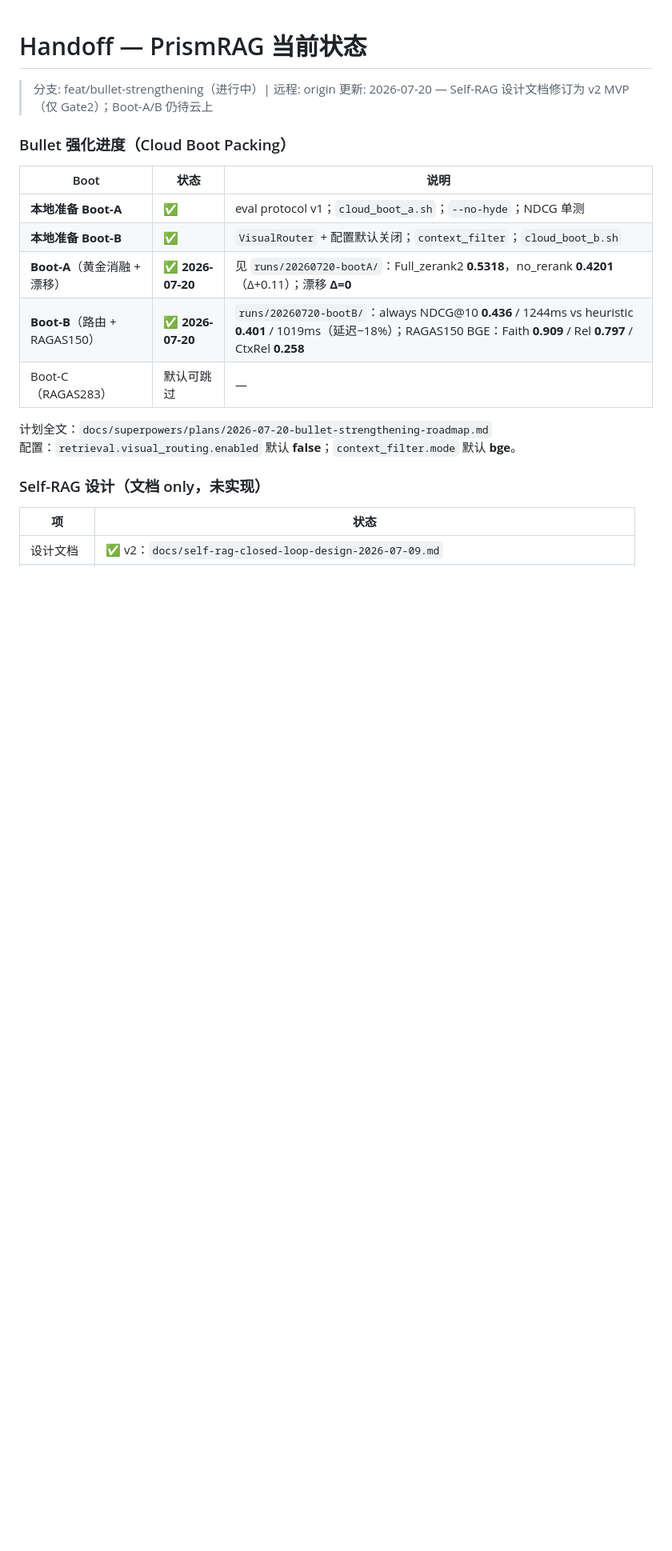
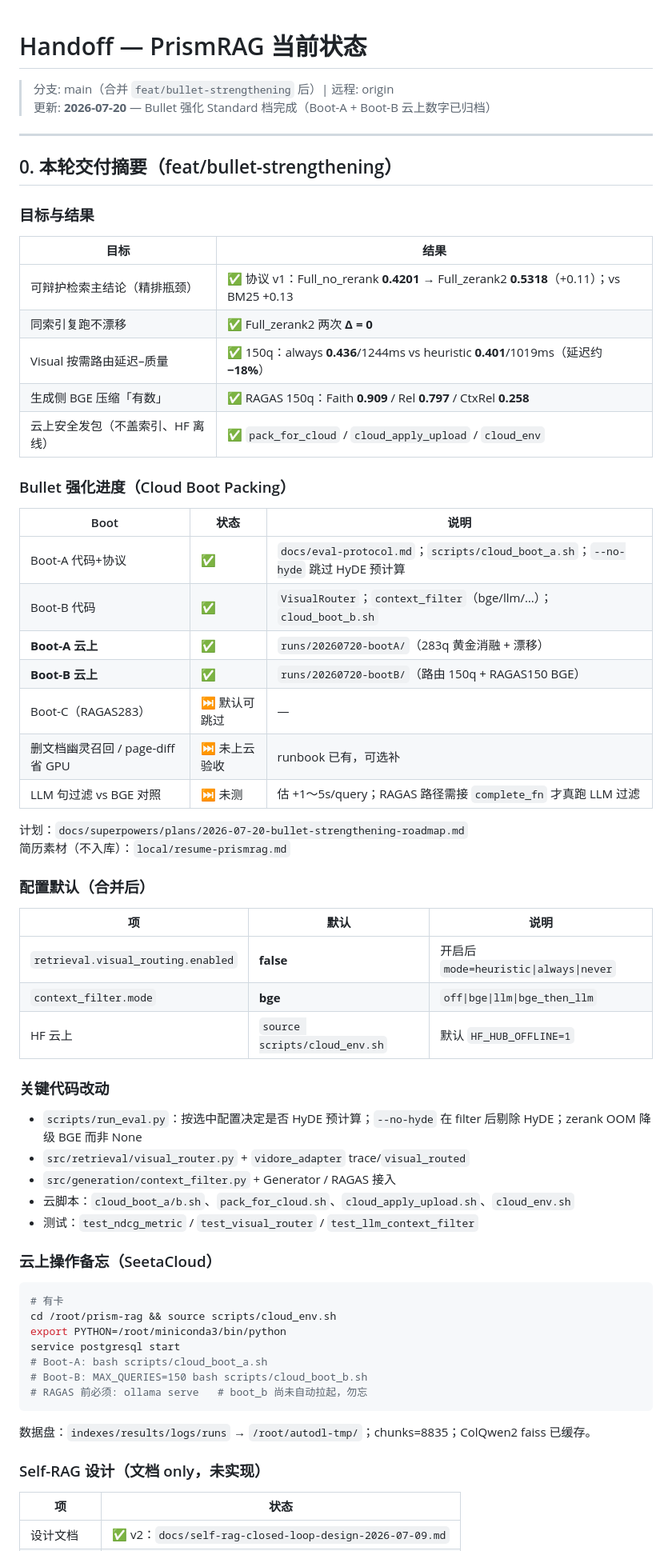
Before and after one commit to zyascend/prism-rag, a Markdown page: handoff.md, the part around one of its changes. Shown at 80% size. Rendered like a GitHub page; blank space fills up the shorter version.

Commit message:
docs(handoff): close bullet-strengthening Boot-A/B delivery summary
Record protocol-v1 metrics, cloud ops notes, and optional follow-ups
before merging feat/bullet-strengthening.

````diff
--- a/handoff.md
+++ b/handoff.md
@@ -1,20 +1,66 @@
 # Handoff — PrismRAG 当前状态
 
-> 分支: feat/bullet-strengthening（进行中）| 远程: origin
-> 更新: 2026-07-20 — Self-RAG 设计文档修订为 v2 MVP（仅 Gate2）；Boot-A/B 仍待云上
+> 分支: main（合并 `feat/bullet-strengthening` 后）| 远程: origin
+> 更新: **2026-07-20** — Bullet 强化 Standard 档完成（Boot-A + Boot-B 云上数字已归档）
+
+---
+
+## 0. 本轮交付摘要（feat/bullet-strengthening）
+
+### 目标与结果
+
+| 目标 | 结果 |
+|------|------|
+| 可辩护检索主结论（精排瓶颈） | ✅ 协议 v1：Full_no_rerank **0.4201** → Full_zerank2 **0.5318**（+0.11）；vs BM25 +0.13 |
+| 同索引复跑不漂移 | ✅ Full_zerank2 两次 **Δ = 0** |
+| Visual 按需路由延迟–质量 | ✅ 150q：always **0.436**/1244ms vs heuristic **0.401**/1019ms（延迟约 **−18%**） |
+| 生成侧 BGE 压缩「有数」 | ✅ RAGAS 150q：Faith **0.909** / Rel **0.797** / CtxRel **0.258** |
+| 云上安全发包（不盖索引、HF 离线） | ✅ `pack_for_cloud` / `cloud_apply_upload` / `cloud_env` |
 
 ### Bullet 强化进度（Cloud Boot Packing）
 
 | Boot | 状态 | 说明 |
 |------|------|------|
-| **本地准备 Boot-A** | ✅ | eval protocol v1；`cloud_boot_a.sh`；`--no-hyde`；NDCG 单测 |
-| **本地准备 Boot-B** | ✅ | `VisualRouter` + 配置默认关闭；`context_filter`；`cloud_boot_b.sh` |
-| **Boot-A**（黄金消融 + 漂移） | ✅ **2026-07-20** | 见 `runs/20260720-bootA/`：Full_zerank2 **0.5318**，no_rerank **0.4201**（Δ+0.11）；漂移 **Δ=0** |
-| **Boot-B**（路由 + RAGAS150） | ✅ **2026-07-20** | `runs/20260720-bootB/`：always NDCG@10 **0.436** / 1244ms vs heuristic **0.401** / 1019ms（延迟−18%）；RAGAS150 BGE：Faith **0.909** / Rel **0.797** / CtxRel **0.258** |
-| Boot-C（RAGAS283） | 默认可跳过 | — |
+| Boot-A 代码+协议 | ✅ | `docs/eval-protocol.md`；`scripts/cloud_boot_a.sh`；`--no-hyde` 跳过 HyDE 预计算 |
+| Boot-B 代码 | ✅ | `VisualRouter`；`context_filter`（bge/llm/…）；`cloud_boot_b.sh` |
+| **Boot-A 云上** | ✅ | `runs/20260720-bootA/`（283q 黄金消融 + 漂移） |
+| **Boot-B 云上** | ✅ | `runs/20260720-bootB/`（路由 150q + RAGAS150 BGE） |
+| Boot-C（RAGAS283） | ⏭ 默认可跳过 | — |
+| 删文档幽灵召回 / page-diff 省 GPU | ⏭ 未上云验收 | runbook 已有，可选补 |
+| LLM 句过滤 vs BGE 对照 | ⏭ 未测 | 估 +1～5s/query；RAGAS 路径需接 `complete_fn` 才真跑 LLM 过滤 |
 
-计划全文：`docs/superpowers/plans/2026-07-20-bullet-strengthening-roadmap.md`
-配置：`retrieval.visual_routing.enabled` 默认 **false**；`context_filter.mode` 默认 **bge**。
+计划：`docs/superpowers/plans/2026-07-20-bullet-strengthening-roadmap.md`
+简历素材（不入库）：`local/resume-prismrag.md`
+
+### 配置默认（合并后）
+
+| 项 | 默认 | 说明 |
+|----|------|------|
+| `retrieval.visual_routing.enabled` | **false** | 开启后 `mode=heuristic\|always\|never` |
+| `context_filter.mode` | **bge** | `off\|bge\|llm\|bge_then_llm` |
+| HF 云上 | `source scripts/cloud_env.sh` | 默认 `HF_HUB_OFFLINE=1` |
+
+### 关键代码改动
+
+- `scripts/run_eval.py`：按选中配置决定是否 HyDE 预计算；`--no-hyde` 在 filter 后剔除 HyDE；zerank OOM 降级 BGE 而非 None
+- `src/retrieval/visual_router.py` + `vidore_adapter` trace/`visual_routed`
+- `src/generation/context_filter.py` + Generator / RAGAS 接入
+- 云脚本：`cloud_boot_a/b.sh`、`pack_for_cloud.sh`、`cloud_apply_upload.sh`、`cloud_env.sh`
+- 测试：`test_ndcg_metric` / `test_visual_router` / `test_llm_context_filter`
+
+### 云上操作备忘（SeetaCloud）
+
+```bash
+# 有卡
+cd /root/prism-rag && source scripts/cloud_env.sh
+export PYTHON=/root/miniconda3/bin/python
+service postgresql start
+# Boot-A: bash scripts/cloud_boot_a.sh
+# Boot-B: MAX_QUERIES=150 bash scripts/cloud_boot_b.sh
+# RAGAS 前必须: ollama serve   # boot_b 尚未自动拉起，勿忘
+```
+
+数据盘：`indexes/results/logs/runs` → `/root/autodl-tmp/`；chunks=8835；ColQwen2 faiss 已缓存。
 
 ### Self-RAG 设计（文档 only，未实现）
 
````
Also changed, not shown: other parts of handoff.md (+11 -3 lines).
